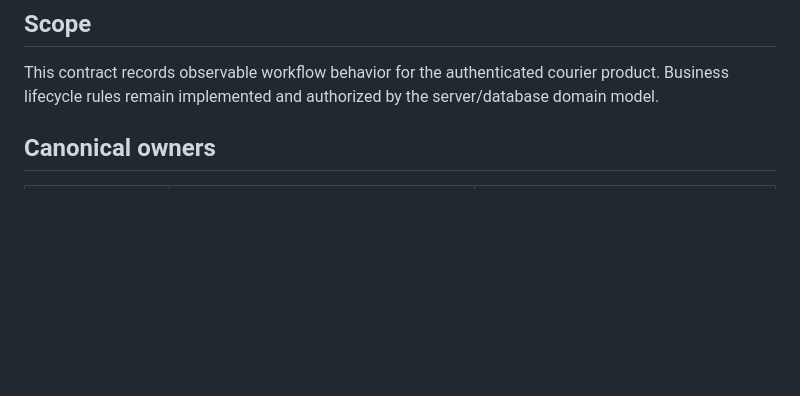
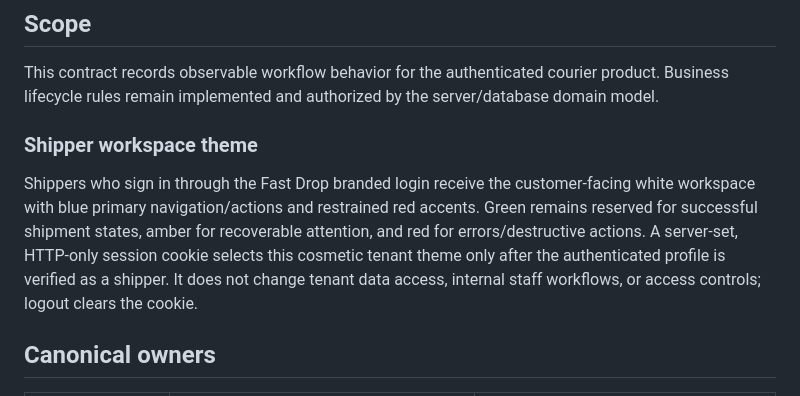
Before and after one commit to shahzad3378/bloompath-courier, a Markdown page: UX-CONTRACT.md, the part around the change. Drawn GitHub-style; blank space fills up the shorter version.

Commit message:
Document Fast Drop shipper theme behavior

```diff
--- a/UX-CONTRACT.md
+++ b/UX-CONTRACT.md
@@ -3,6 +3,10 @@
 ## Scope
 
 This contract records observable workflow behavior for the authenticated courier product. Business lifecycle rules remain implemented and authorized by the server/database domain model.
+
+### Shipper workspace theme
+
+Shippers who sign in through the Fast Drop branded login receive the customer-facing white workspace with blue primary navigation/actions and restrained red accents. Green remains reserved for successful shipment states, amber for recoverable attention, and red for errors/destructive actions. A server-set, HTTP-only session cookie selects this cosmetic tenant theme only after the authenticated profile is verified as a shipper. It does not change tenant data access, internal staff workflows, or access controls; logout clears the cookie.
 
 ## Canonical owners
 
```
